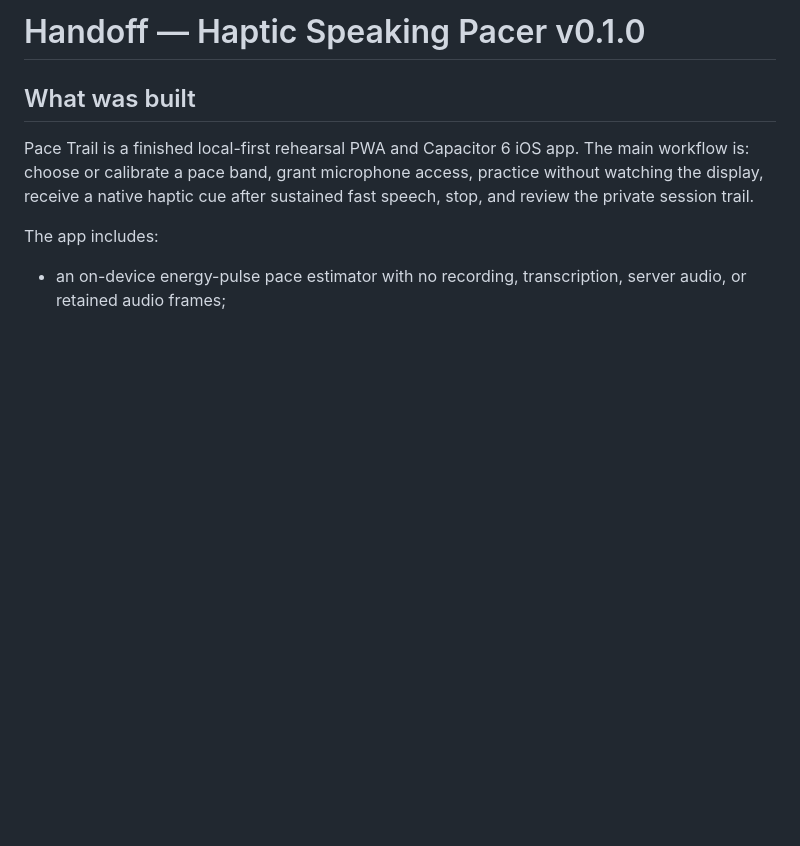
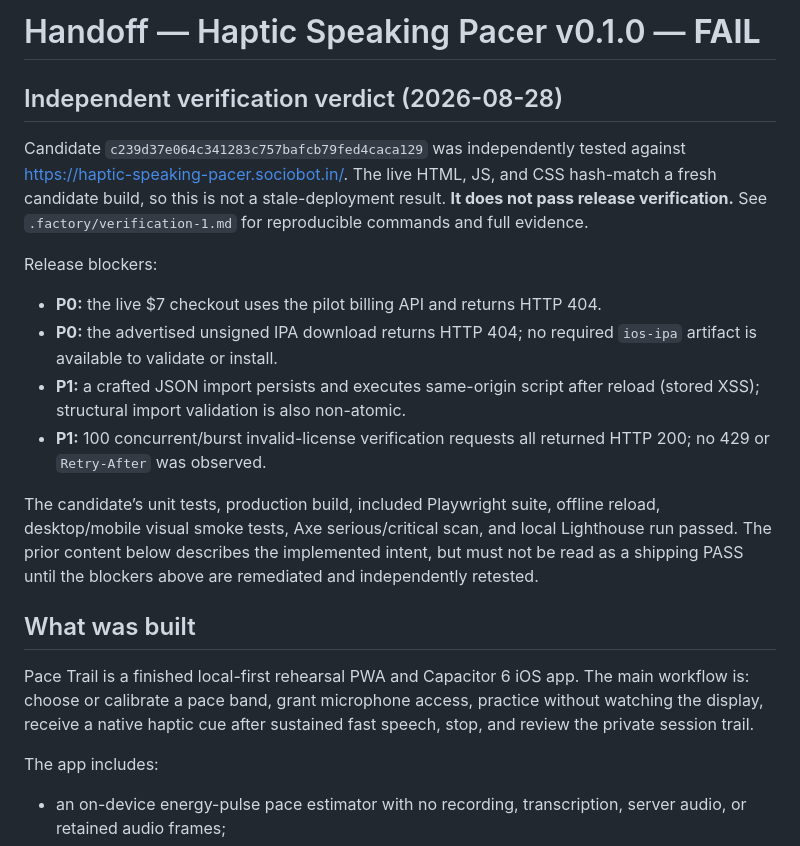
Before and after one commit to B-Divyesh/sf-haptic-speaking-pacer, a Markdown page: .factory/handoff.md, the part around the change. GitHub-like rendering; blank space fills up the shorter version.

Commit message:
docs: record independent verification failure

```diff
--- a/.factory/handoff.md
+++ b/.factory/handoff.md
@@ -1,4 +1,28 @@
-# Handoff — Haptic Speaking Pacer v0.1.0
+# Handoff — Haptic Speaking Pacer v0.1.0 — **FAIL**
+
+## Independent verification verdict (2026-08-28)
+
+Candidate `c239d37e064c341283c757bafcb79fed4caca129` was independently tested
+against <https://haptic-speaking-pacer.sociobot.in/>. The live HTML, JS, and
+CSS hash-match a fresh candidate build, so this is not a stale-deployment
+result. **It does not pass release verification.** See
+`.factory/verification-1.md` for reproducible commands and full evidence.
+
+Release blockers:
+
+- **P0:** the live $7 checkout uses the pilot billing API and returns HTTP 404.
+- **P0:** the advertised unsigned IPA download returns HTTP 404; no required
+  `ios-ipa` artifact is available to validate or install.
+- **P1:** a crafted JSON import persists and executes same-origin script after
+  reload (stored XSS); structural import validation is also non-atomic.
+- **P1:** 100 concurrent/burst invalid-license verification requests all
+  returned HTTP 200; no 429 or `Retry-After` was observed.
+
+The candidate’s unit tests, production build, included Playwright suite,
+offline reload, desktop/mobile visual smoke tests, Axe serious/critical scan,
+and local Lighthouse run passed. The prior content below describes the
+implemented intent, but must not be read as a shipping PASS until the blockers
+above are remediated and independently retested.
 
 ## What was built
 
```
Also changed, not shown: .factory/verification-1.md (added, +155 -0 lines).
